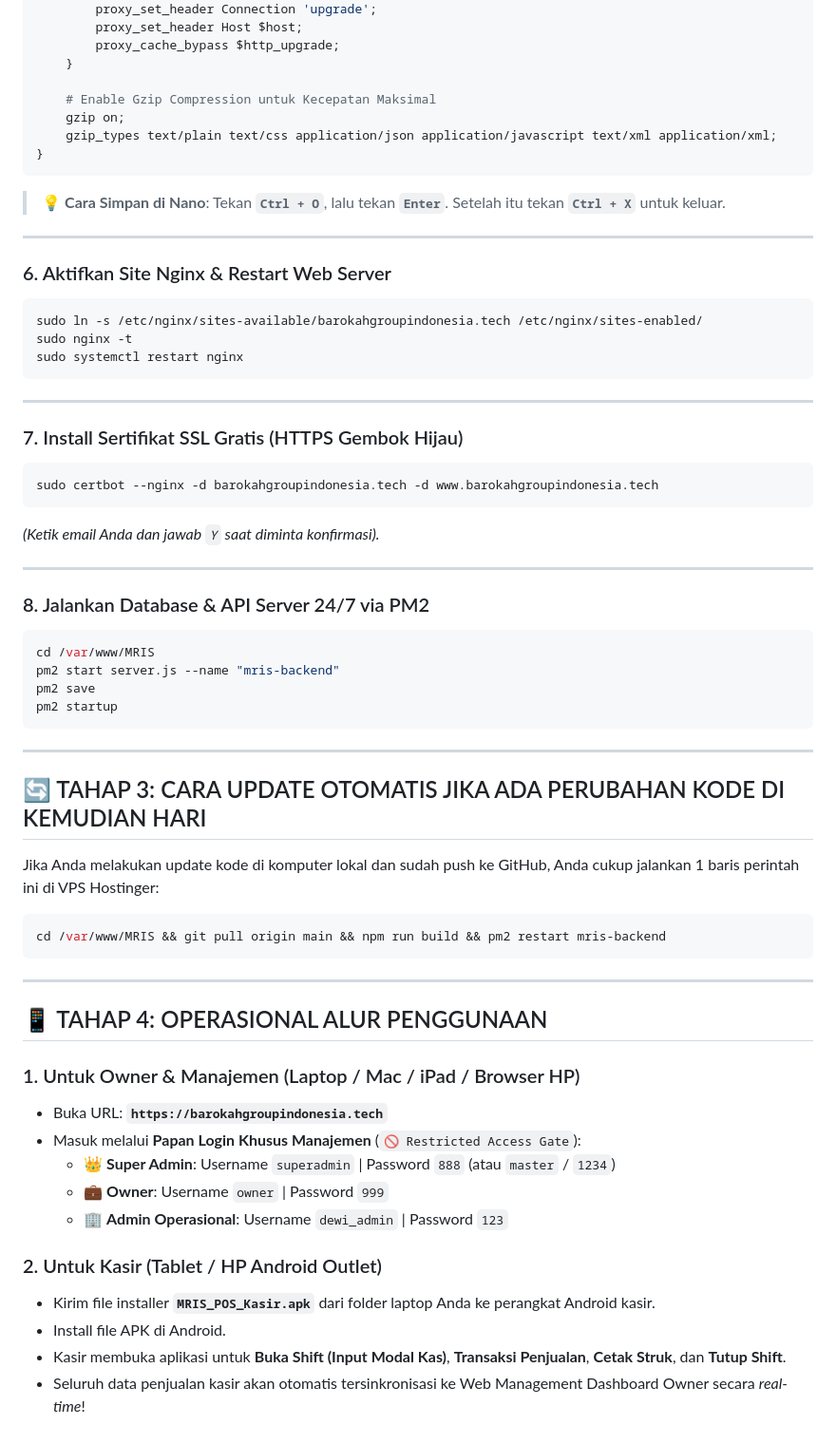
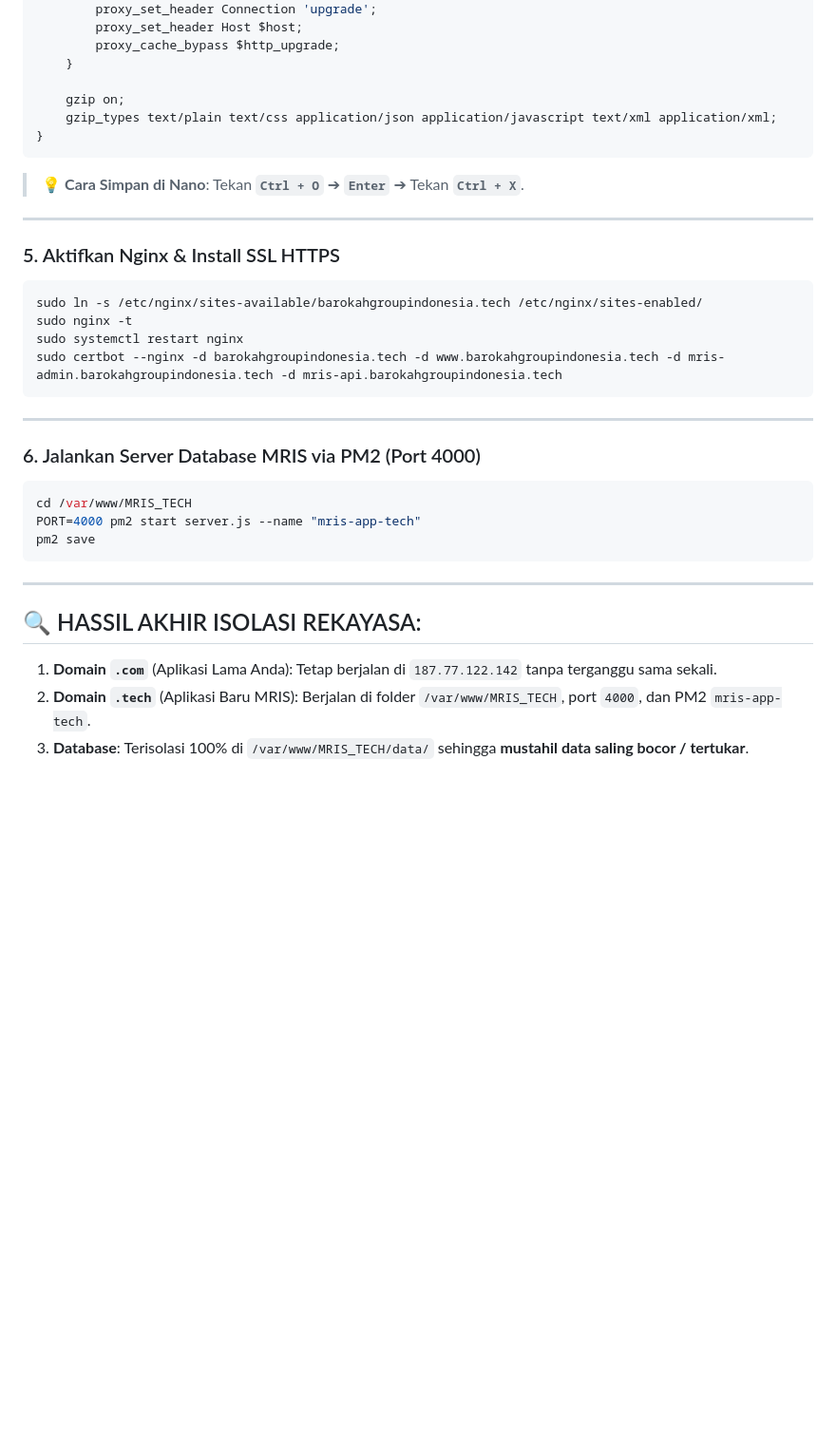
Before and after one commit to bangargun/ERPBAROKAH, a Markdown page: LANGKAH_LANGKAH_LANJUTAN.md, the part around one of its changes. Shown at 95% size. Rendered like a GitHub page; blank space fills up the shorter version.

````diff
--- a/LANGKAH_LANGKAH_LANJUTAN.md
+++ b/LANGKAH_LANGKAH_LANJUTAN.md
@@ -87,63 +78,34 @@ server {
         proxy_cache_bypass $http_upgrade;
     }
 
-    # Enable Gzip Compression untuk Kecepatan Maksimal
     gzip on;
     gzip_types text/plain text/css application/json application/javascript text/xml application/xml;
 }
 ```
-> 💡 **Cara Simpan di Nano**: Tekan **`Ctrl + O`**, lalu tekan **`Enter`**. Setelah itu tekan **`Ctrl + X`** untuk keluar.
+> 💡 **Cara Simpan di Nano**: Tekan **`Ctrl + O`** ➔ **`Enter`** ➔ Tekan **`Ctrl + X`**.
 
 ---
 
-### 6. Aktifkan Site Nginx & Restart Web Server
+### 5. Aktifkan Nginx & Install SSL HTTPS
 ```bash
 sudo ln -s /etc/nginx/sites-available/barokahgroupindonesia.tech /etc/nginx/sites-enabled/
 sudo nginx -t
 sudo systemctl restart nginx
+sudo certbot --nginx -d barokahgroupindonesia.tech -d www.barokahgroupindonesia.tech -d mris-admin.barokahgroupindonesia.tech -d mris-api.barokahgroupindonesia.tech
 ```
 
 ---
 
-### 7. Install Sertifikat SSL Gratis (HTTPS Gembok Hijau)
+### 6. Jalankan Server Database MRIS via PM2 (Port 4000)
 ```bash
-sudo certbot --nginx -d barokahgroupindonesia.tech -d www.barokahgroupindonesia.tech
-```
-*(Ketik email Anda dan jawab `Y` saat diminta konfirmasi).*
-
----
-
-### 8. Jalankan Database & API Server 24/7 via PM2
-```bash
-cd /var/www/MRIS
-pm2 start server.js --name "mris-backend"
+cd /var/www/MRIS_TECH
+PORT=4000 pm2 start server.js --name "mris-app-tech"
 pm2 save
-pm2 startup
 ```
 
 ---
 
-## 🔄 TAHAP 3: CARA UPDATE OTOMATIS JIKA ADA PERUBAHAN KODE DI KEMUDIAN HARI
-
-Jika Anda melakukan update kode di komputer lokal dan sudah push ke GitHub, Anda cukup jalankan 1 baris perintah ini di VPS Hostinger:
-
-```bash
-cd /var/www/MRIS && git pull origin main && npm run build && pm2 restart mris-backend
-```
-
----
-
-## 📱 TAHAP 4: OPERASIONAL ALUR PENGGUNAAN
-
-### 1. Untuk Owner & Manajemen (Laptop / Mac / iPad / Browser HP)
-- Buka URL: **`https://barokahgroupindonesia.tech`**
-- Masuk melalui **Papan Login Khusus Manajemen** (`🚫 Restricted Access Gate`):
-  - 👑 **Super Admin**: Username `superadmin` | Password `888` (atau `master` / `1234`)
-  - 💼 **Owner**: Username `owner` | Password `999`
-  - 🏢 **Admin Operasional**: Username `dewi_admin` | Password `123`
-
-### 2. Untuk Kasir (Tablet / HP Android Outlet)
-- Kirim file installer **`MRIS_POS_Kasir.apk`** dari folder laptop Anda ke perangkat Android kasir.
-- Install file APK di Android.
-- Kasir membuka aplikasi untuk **Buka Shift (Input Modal Kas)**, **Transaksi Penjualan**, **Cetak Struk**, dan **Tutup Shift**.
-- Seluruh data penjualan kasir akan otomatis tersinkronisasi ke Web Management Dashboard Owner secara *real-time*!
+## 🔍 HASSIL AKHIR ISOLASI REKAYASA:
+1. **Domain `.com`** (Aplikasi Lama Anda): Tetap berjalan di `187.77.122.142` tanpa terganggu sama sekali.
+2. **Domain `.tech`** (Aplikasi Baru MRIS): Berjalan di folder `/var/www/MRIS_TECH`, port `4000`, dan PM2 `mris-app-tech`.
+3. **Database**: Terisolasi 100% di `/var/www/MRIS_TECH/data/` sehingga **mustahil data saling bocor / tertukar**.
````
Also changed, not shown: other parts of LANGKAH_LANGKAH_LANJUTAN.md (+28 -37 lines).
